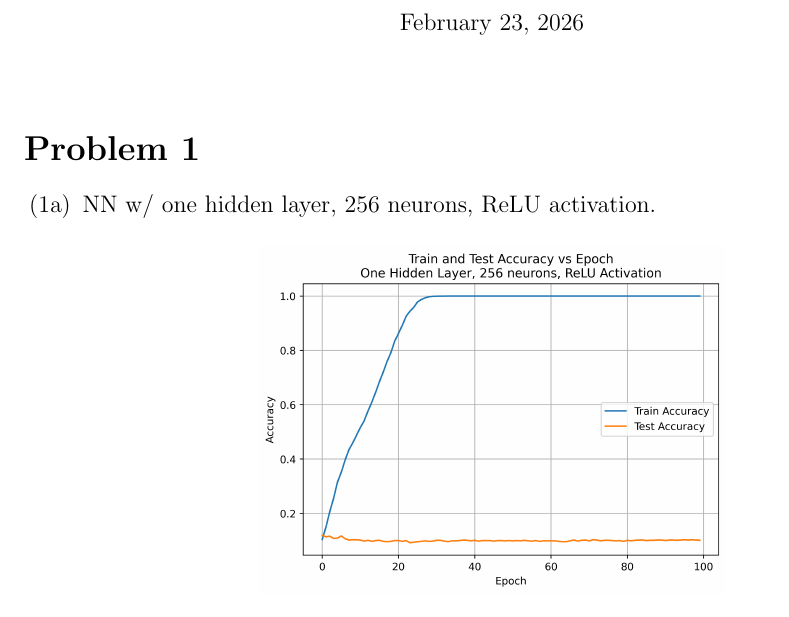
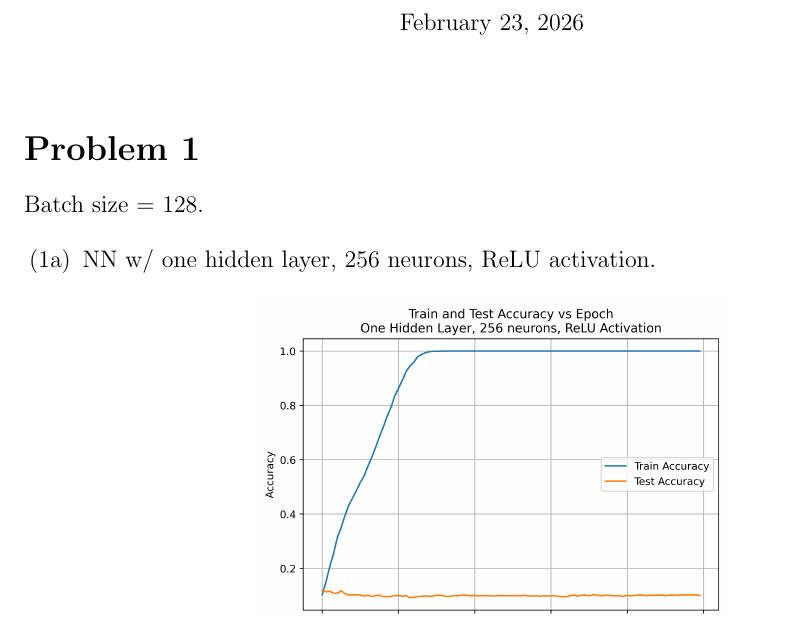
Before and after one commit to pj216rt/ML_2026, a LaTeX problem sheet (assignments/hw07/writeup/writeup_hw07.tex): part of page 1 of 4, cut so that both start at the same text. Compiled offline with pdfLaTeX.

Commit message:
formatting document

```diff
--- a/assignments/hw07/writeup/writeup_hw07.tex
+++ b/assignments/hw07/writeup/writeup_hw07.tex
@@ -47,6 +47,7 @@
 \vspace{12pt}
 
 \section*{Problem 1}
+Batch size = 128.
 
 \begin{enumerate}[label=(1\alph*), ref=1\alph*]
     %part a
```
Also changed, not shown: assignments/hw07/code/hw07.py (+1 -2 lines), assignments/hw07/writeup/writeup_hw07.pdf, 1 other file.
